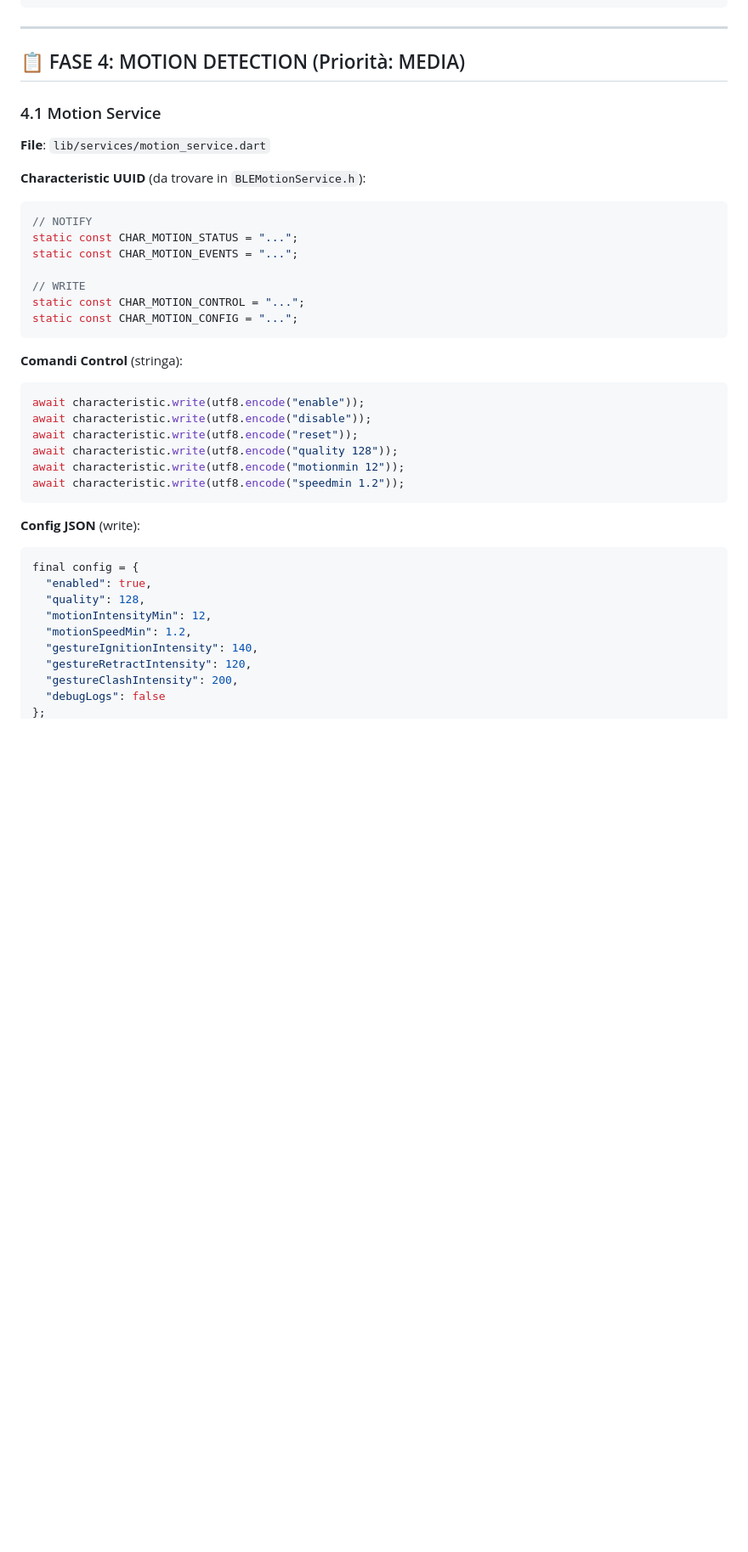
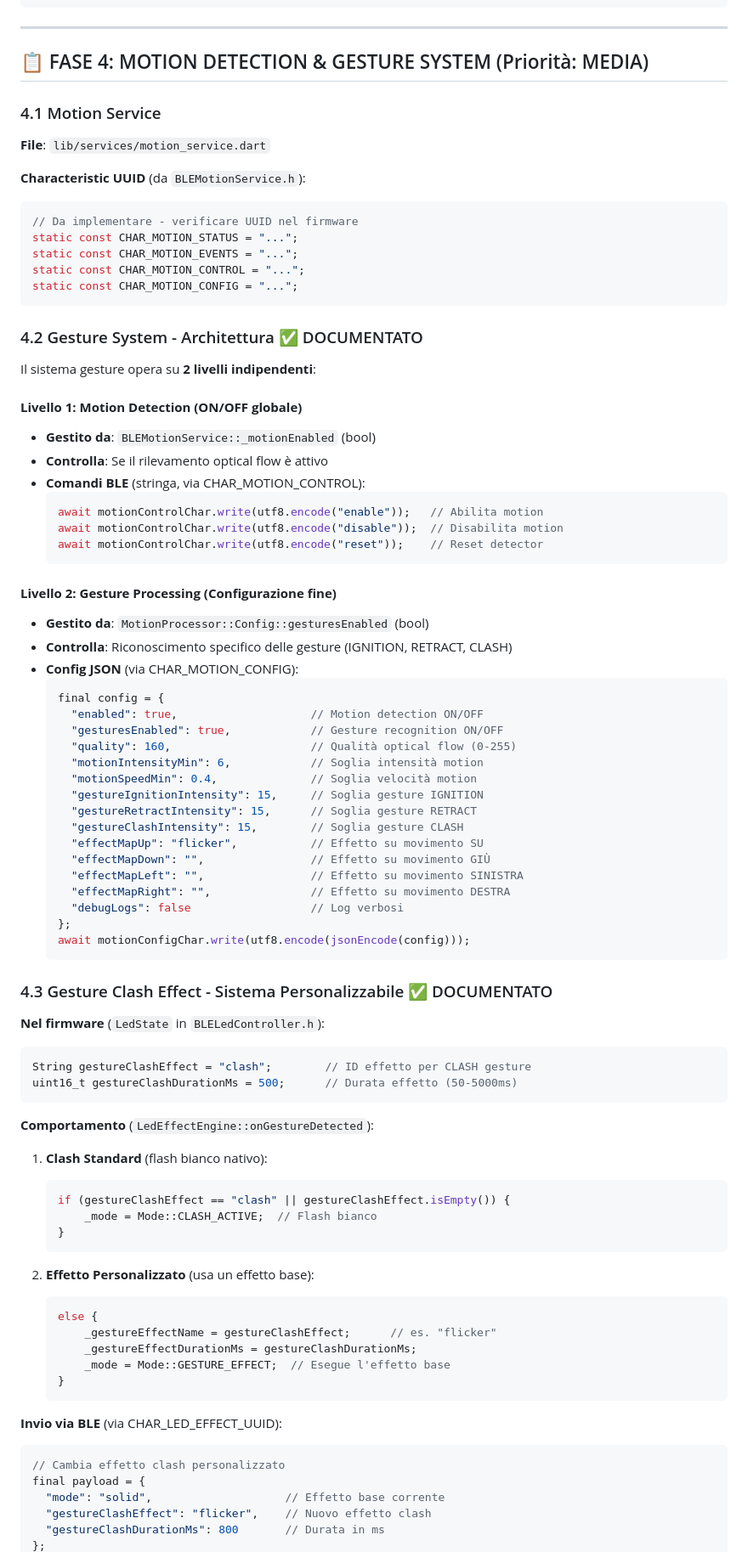
Before and after one commit to rederyk/LedSaber, a Markdown page: AppMobile/flutter_led_saber/ROADMAP_APP_MOBILE.md, the part around the change printed below. Shown: that part at 85% size. GitHub-like rendering; blank space fills up the shorter version.

Commit message:
appDesign sidemenu effects, motion roadmap

````diff
--- a/AppMobile/flutter_led_saber/ROADMAP_APP_MOBILE.md
+++ b/AppMobile/flutter_led_saber/ROADMAP_APP_MOBILE.md
@@ -520,42 +554,89 @@ Future<void> syncTime() async {
 
 ---
 
-## 📋 FASE 4: MOTION DETECTION (Priorità: MEDIA)
+## 📋 FASE 4: MOTION DETECTION & GESTURE SYSTEM (Priorità: MEDIA)
 
 ### 4.1 Motion Service
 
 **File**: `lib/services/motion_service.dart`
 
-**Characteristic UUID** (da trovare in `BLEMotionService.h`):
+**Characteristic UUID** (da `BLEMotionService.h`):
 ```dart
-// NOTIFY
+// Da implementare - verificare UUID nel firmware
 static const CHAR_MOTION_STATUS = "...";
 static const CHAR_MOTION_EVENTS = "...";
-
-// WRITE
 static const CHAR_MOTION_CONTROL = "...";
 static const CHAR_MOTION_CONFIG = "...";
 ```
 
-**Comandi Control** (stringa):
-```dart
-await characteristic.write(utf8.encode("enable"));
-await characteristic.write(utf8.encode("disable"));
-await characteristic.write(utf8.encode("reset"));
-await characteristic.write(utf8.encode("quality 128"));
-await characteristic.write(utf8.encode("motionmin 12"));
-await characteristic.write(utf8.encode("speedmin 1.2"));
+### 4.2 Gesture System - Architettura ✅ DOCUMENTATO
+
+Il sistema gesture opera su **2 livelli indipendenti**:
+
+#### **Livello 1: Motion Detection (ON/OFF globale)**
+- **Gestito da**: `BLEMotionService::_motionEnabled` (bool)
+- **Controlla**: Se il rilevamento optical flow è attivo
+- **Comandi BLE** (stringa, via CHAR_MOTION_CONTROL):
+  ```dart
+  await motionControlChar.write(utf8.encode("enable"));   // Abilita motion
+  await motionControlChar.write(utf8.encode("disable"));  // Disabilita motion
+  await motionControlChar.write(utf8.encode("reset"));    // Reset detector
+  ```
+
+#### **Livello 2: Gesture Processing (Configurazione fine)**
+- **Gestito da**: `MotionProcessor::Config::gesturesEnabled` (bool)
+- **Controlla**: Riconoscimento specifico delle gesture (IGNITION, RETRACT, CLASH)
+- **Config JSON** (via CHAR_MOTION_CONFIG):
+  ```dart
+  final config = {
+    "enabled": true,                    // Motion detection ON/OFF
+    "gesturesEnabled": true,            // Gesture recognition ON/OFF
+    "quality": 160,                     // Qualità optical flow (0-255)
+    "motionIntensityMin": 6,            // Soglia intensità motion
+    "motionSpeedMin": 0.4,              // Soglia velocità motion
+    "gestureIgnitionIntensity": 15,     // Soglia gesture IGNITION
+    "gestureRetractIntensity": 15,      // Soglia gesture RETRACT
+    "gestureClashIntensity": 15,        // Soglia gesture CLASH
+    "effectMapUp": "flicker",           // Effetto su movimento SU
+    "effectMapDown": "",                // Effetto su movimento GIÙ
+    "effectMapLeft": "",                // Effetto su movimento SINISTRA
+    "effectMapRight": "",               // Effetto su movimento DESTRA
+    "debugLogs": false                  // Log verbosi
+  };
+  await motionConfigChar.write(utf8.encode(jsonEncode(config)));
+  ```
+
+### 4.3 Gesture Clash Effect - Sistema Personalizzabile ✅ DOCUMENTATO
+
+**Nel firmware** (`LedState` in `BLELedController.h`):
+```cpp
+String gestureClashEffect = "clash";        // ID effetto per CLASH gesture
+uint16_t gestureClashDurationMs = 500;      // Durata effetto (50-5000ms)
 ```
 
-**Config JSON** (write):
+**Comportamento** (`LedEffectEngine::onGestureDetected`):
+
+1. **Clash Standard** (flash bianco nativo):
+   ```cpp
+   if (gestureClashEffect == "clash" || gestureClashEffect.isEmpty()) {
+       _mode = Mode::CLASH_ACTIVE;  // Flash bianco
+   }
+   ```
+
+2. **Effetto Personalizzato** (usa un effetto base):
+   ```cpp
+   else {
+       _gestureEffectName = gestureClashEffect;      // es. "flicker"
+       _gestureEffectDurationMs = gestureClashDurationMs;
+       _mode = Mode::GESTURE_EFFECT;  // Esegue l'effetto base
+   }
+   ```
+
+**Invio via BLE** (via CHAR_LED_EFFECT_UUID):
 ```dart
-final config = {
-  "enabled": true,
-  "quality": 128,
-  "motionIntensityMin": 12,
-  "motionSpeedMin": 1.2,
-  "gestureIgnitionIntensity": 140,
-  "gestureRetractIntensity": 120,
-  "gestureClashIntensity": 200,
-  "debugLogs": false
+// Cambia effetto clash personalizzato
+final payload = {
+  "mode": "solid",                    // Effetto base corrente
+  "gestureClashEffect": "flicker",    // Nuovo effetto clash
+  "gestureClashDurationMs": 800       // Durata in ms
 };
````
Also changed, not shown: other parts of AppMobile/flutter_led_saber/ROADMAP_APP_MOBILE.md (+93 -7 lines).
